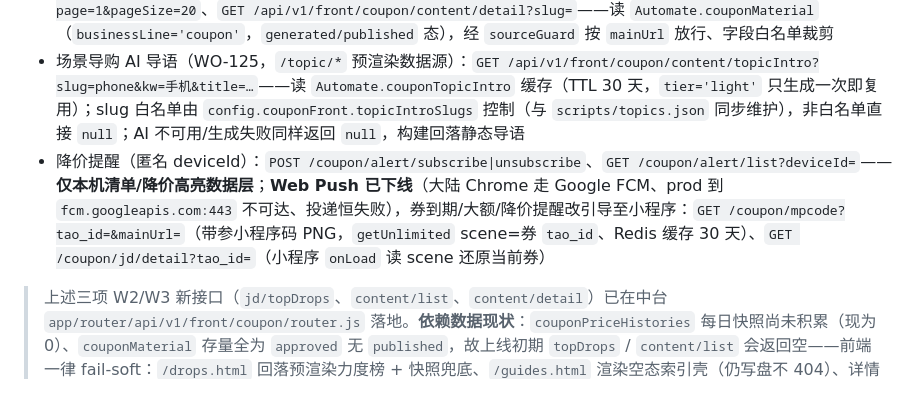
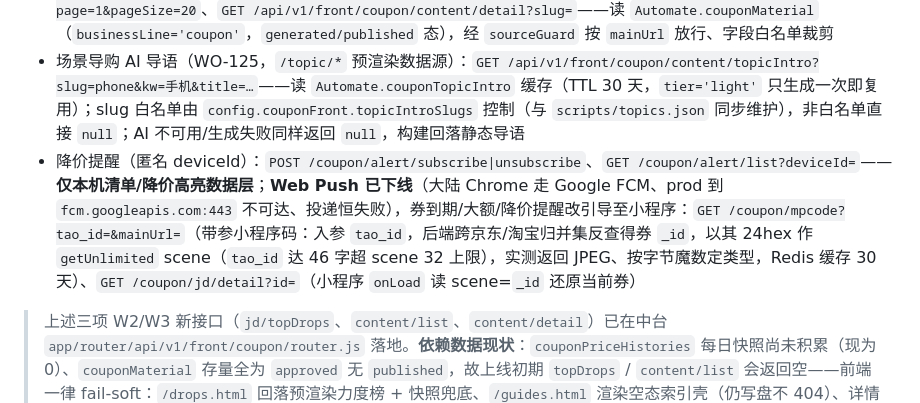
Before and after one commit to michaelxlm/coupon, a Markdown page: README.md, the part around the change. Rendered like a GitHub page.

Commit message:
docs(alert): 更正 mpcode 描述——getUnlimited 实测返回 JPEG、scene 用券 _id(24hex) 非 tao_id、detail 入参为 id

```diff
--- a/README.md
+++ b/README.md
@@ -29,7 +29,7 @@ tags: [coupon, 小满券仓, 优惠券, 纯静态, sourceGuard, 统一埋点,
 - 今日降价 TopN（`/drops.html` 正式版数据源）：`GET /api/v1/front/coupon/jd/topDrops?limit=24&mainUrl=coupon.zangeng.com`——近 48h `priceHistory` 两日快照对比（到手价降 / 券面额加码），商品字段实时富化
 - 优惠券长文（`/guides/*` 预渲染数据源，对齐 `ad` 线无鉴权只读模式）：`GET /api/v1/front/coupon/content/list?page=1&pageSize=20`、`GET /api/v1/front/coupon/content/detail?slug=`——读 `Automate.couponMaterial`（`businessLine='coupon'`，`generated/published` 态），经 `sourceGuard` 按 `mainUrl` 放行、字段白名单裁剪
 - 场景导购 AI 导语（WO-125，`/topic/*` 预渲染数据源）：`GET /api/v1/front/coupon/content/topicIntro?slug=phone&kw=手机&title=…`——读 `Automate.couponTopicIntro` 缓存（TTL 30 天，`tier='light'` 只生成一次即复用）；slug 白名单由 `config.couponFront.topicIntroSlugs` 控制（与 `scripts/topics.json` 同步维护），非白名单直接 `null`；AI 不可用/生成失败同样返回 `null`，构建回落静态导语
-- 降价提醒（匿名 deviceId）：`POST /coupon/alert/subscribe|unsubscribe`、`GET /coupon/alert/list?deviceId=`——**仅本机清单/降价高亮数据层**；**Web Push 已下线**（大陆 Chrome 走 Google FCM、prod 到 `fcm.googleapis.com:443` 不可达、投递恒失败），券到期/大额/降价提醒改引导至小程序：`GET /coupon/mpcode?tao_id=&mainUrl=`（带参小程序码 PNG，`getUnlimited` scene=券 `tao_id`、Redis 缓存 30 天）、`GET /coupon/jd/detail?tao_id=`（小程序 `onLoad` 读 scene 还原当前券）
+- 降价提醒（匿名 deviceId）：`POST /coupon/alert/subscribe|unsubscribe`、`GET /coupon/alert/list?deviceId=`——**仅本机清单/降价高亮数据层**；**Web Push 已下线**（大陆 Chrome 走 Google FCM、prod 到 `fcm.googleapis.com:443` 不可达、投递恒失败），券到期/大额/降价提醒改引导至小程序：`GET /coupon/mpcode?tao_id=&mainUrl=`（带参小程序码：入参 `tao_id`，后端跨京东/淘宝归并集反查得券 `_id`，以其 24hex 作 `getUnlimited` scene（`tao_id` 达 46 字超 scene 32 上限），实测返回 JPEG、按字节魔数定类型，Redis 缓存 30 天）、`GET /coupon/jd/detail?id=`（小程序 `onLoad` 读 scene=`_id` 还原当前券）
 
 > 上述三项 W2/W3 新接口（`jd/topDrops`、`content/list`、`content/detail`）已在中台 `app/router/api/v1/front/coupon/router.js` 落地。**依赖数据现状**：`couponPriceHistories` 每日快照尚未积累（现为 0）、`couponMaterial` 存量全为 `approved` 无 `published`，故上线初期 `topDrops` / `content/list` 会返回空——前端一律 fail-soft：`/drops.html` 回落预渲染力度榜 + 快照兜底、`/guides.html` 渲染空态索引壳（仍写盘不 404）、详情页走势图为空，**均不阻断部署**。待快照与发布态内容就绪即自动接通。
 
```
